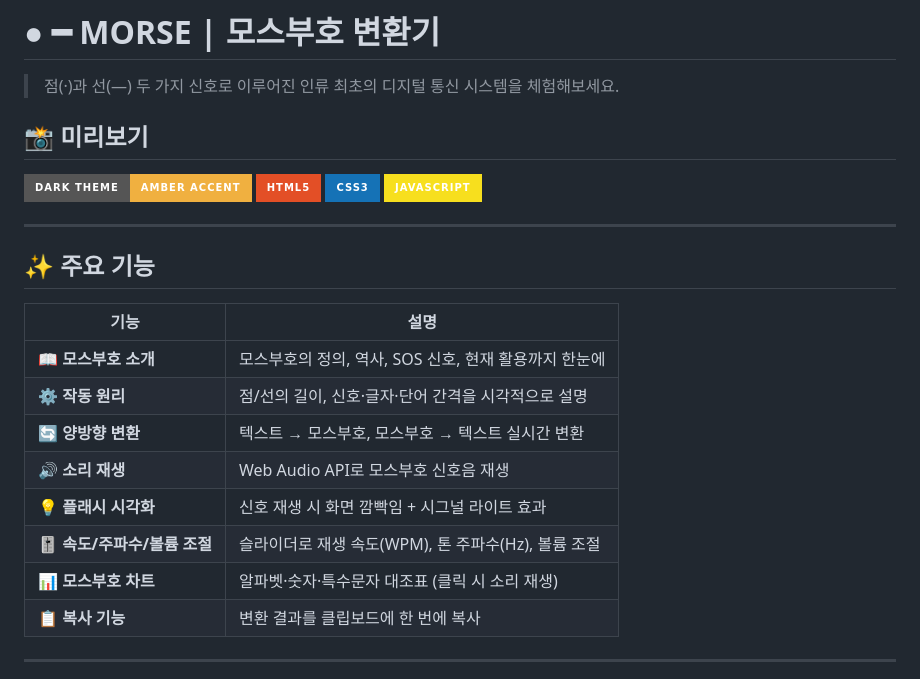
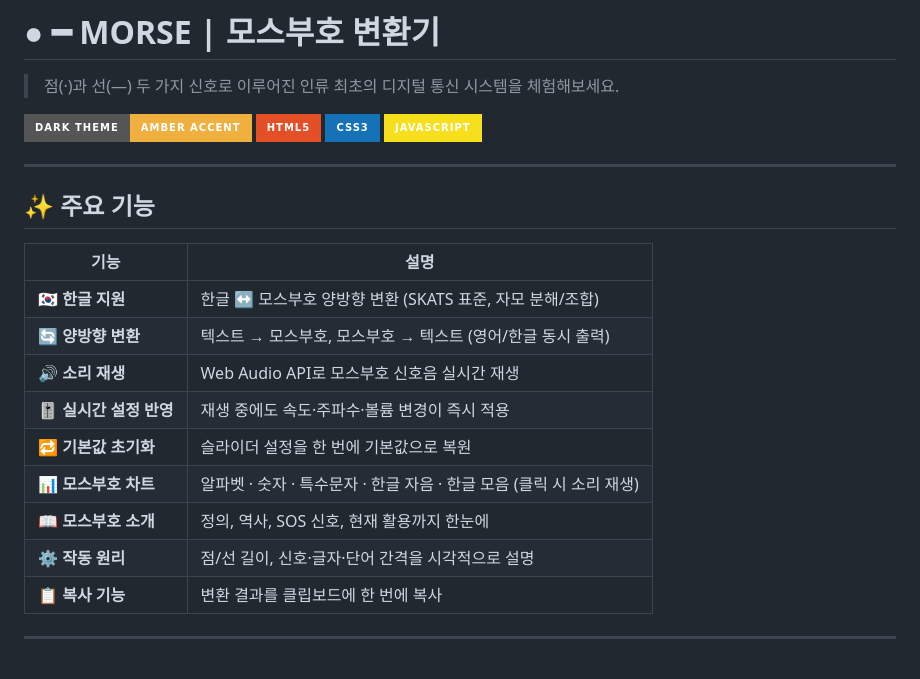
Before and after one commit to Hi-p/morse-code, a Markdown page: README.md, the part around one of its changes. Drawn GitHub-style; badges without logos.

```diff
--- a/README.md
+++ b/README.md
@@ -2,9 +2,7 @@
 
 > 점(·)과 선(—) 두 가지 신호로 이루어진 인류 최초의 디지털 통신 시스템을 체험해보세요.
 
-## 📸 미리보기
-
-![Hero Section](https://img.shields.io/badge/Dark_Theme-Amber_Accent-f0b040?style=for-the-badge)
+![Dark Theme](https://img.shields.io/badge/Dark_Theme-Amber_Accent-f0b040?style=for-the-badge)
 ![HTML5](https://img.shields.io/badge/HTML5-E34F26?style=for-the-badge&logo=html5&logoColor=white)
 ![CSS3](https://img.shields.io/badge/CSS3-1572B6?style=for-the-badge&logo=css3&logoColor=white)
 ![JavaScript](https://img.shields.io/badge/JavaScript-F7DF1E?style=for-the-badge&logo=javascript&logoColor=black)
@@ -15,13 +13,14 @@
 
 | 기능 | 설명 |
 |------|------|
-| 📖 **모스부호 소개** | 모스부호의 정의, 역사, SOS 신호, 현재 활용까지 한눈에 |
-| ⚙️ **작동 원리** | 점/선의 길이, 신호·글자·단어 간격을 시각적으로 설명 |
-| 🔄 **양방향 변환** | 텍스트 → 모스부호, 모스부호 → 텍스트 실시간 변환 |
-| 🔊 **소리 재생** | Web Audio API로 모스부호 신호음 재생 |
-| 💡 **플래시 시각화** | 신호 재생 시 화면 깜빡임 + 시그널 라이트 효과 |
-| 🎚️ **속도/주파수/볼륨 조절** | 슬라이더로 재생 속도(WPM), 톤 주파수(Hz), 볼륨 조절 |
-| 📊 **모스부호 차트** | 알파벳·숫자·특수문자 대조표 (클릭 시 소리 재생) |
+| 🇰🇷 **한글 지원** | 한글 ↔ 모스부호 양방향 변환 (SKATS 표준, 자모 분해/조합) |
+| 🔄 **양방향 변환** | 텍스트 → 모스부호, 모스부호 → 텍스트 (영어/한글 동시 출력) |
+| 🔊 **소리 재생** | Web Audio API로 모스부호 신호음 실시간 재생 |
+| 🎚️ **실시간 설정 반영** | 재생 중에도 속도·주파수·볼륨 변경이 즉시 적용 |
+| 🔁 **기본값 초기화** | 슬라이더 설정을 한 번에 기본값으로 복원 |
+| 📊 **모스부호 차트** | 알파벳 · 숫자 · 특수문자 · 한글 자음 · 한글 모음 (클릭 시 소리 재생) |
+| 📖 **모스부호 소개** | 정의, 역사, SOS 신호, 현재 활용까지 한눈에 |
+| ⚙️ **작동 원리** | 점/선 길이, 신호·글자·단어 간격을 시각적으로 설명 |
 | 📋 **복사 기능** | 변환 결과를 클립보드에 한 번에 복사 |
 
 ---
```
Also changed, not shown: other parts of README.md (+30 -5 lines).
